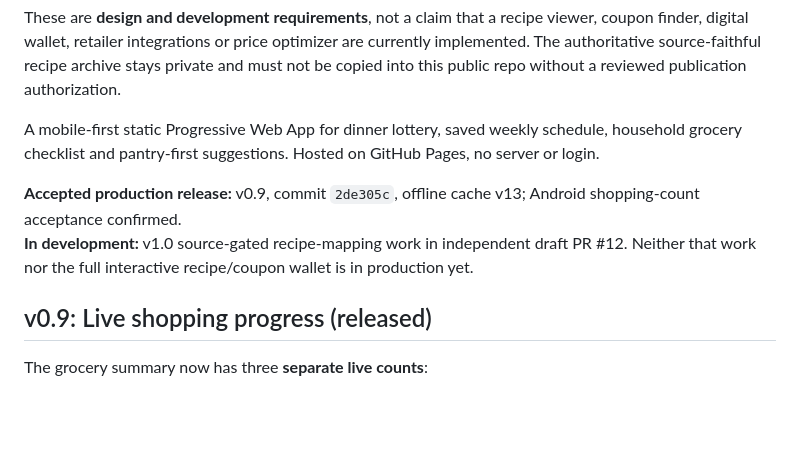
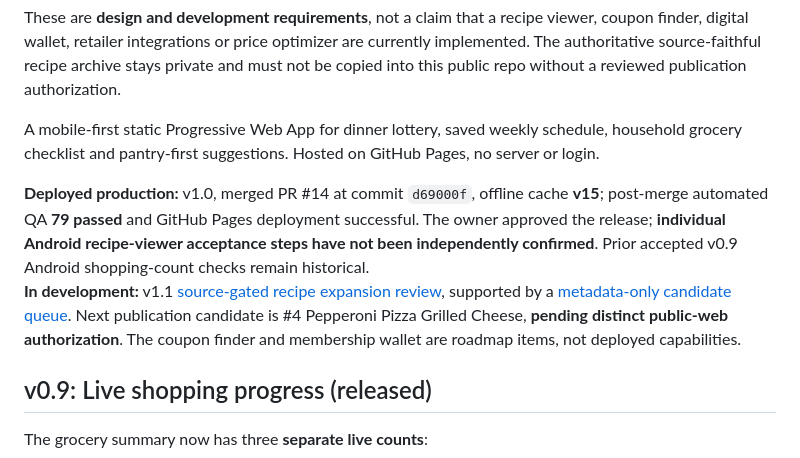
Before and after one commit to wesleykeeney-dotcom/Vale-Keeney-Menu-Lottery-, a Markdown page: README.md, the part around the change. Rendered like a GitHub page; blank space fills up the shorter version.

Commit message:
docs(v1.1): correct v1.0 deployed baseline and link source-gated next-recipe review

```diff
--- a/README.md
+++ b/README.md
@@ -11,8 +11,8 @@ These are **design and development requirements**, not a claim that a recipe vie
 
 A mobile-first static Progressive Web App for dinner lottery, saved weekly schedule, household grocery checklist and pantry-first suggestions. Hosted on GitHub Pages, no server or login.
 
-**Accepted production release:** v0.9, commit `2de305c`, offline cache v13; Android shopping-count acceptance confirmed.
-**In development:** v1.0 source-gated recipe-mapping work in independent draft PR #12. Neither that work nor the full interactive recipe/coupon wallet is in production yet.
+**Deployed production:** v1.0, merged PR #14 at commit `d69000f`, offline cache **v15**; post-merge automated QA **79 passed** and GitHub Pages deployment successful. The owner approved the release; **individual Android recipe-viewer acceptance steps have not been independently confirmed**. Prior accepted v0.9 Android shopping-count checks remain historical.
+**In development:** v1.1 [source-gated recipe expansion review](docs/v1.1-recipe-expansion-review.md), supported by a [metadata-only candidate queue](docs/v1.1-recipe-expansion-queue.json). Next publication candidate is #4 Pepperoni Pizza Grilled Cheese, **pending distinct public-web authorization**. The coupon finder and membership wallet are roadmap items, not deployed capabilities.
 
 ## v0.9: Live shopping progress (released)
 
```
